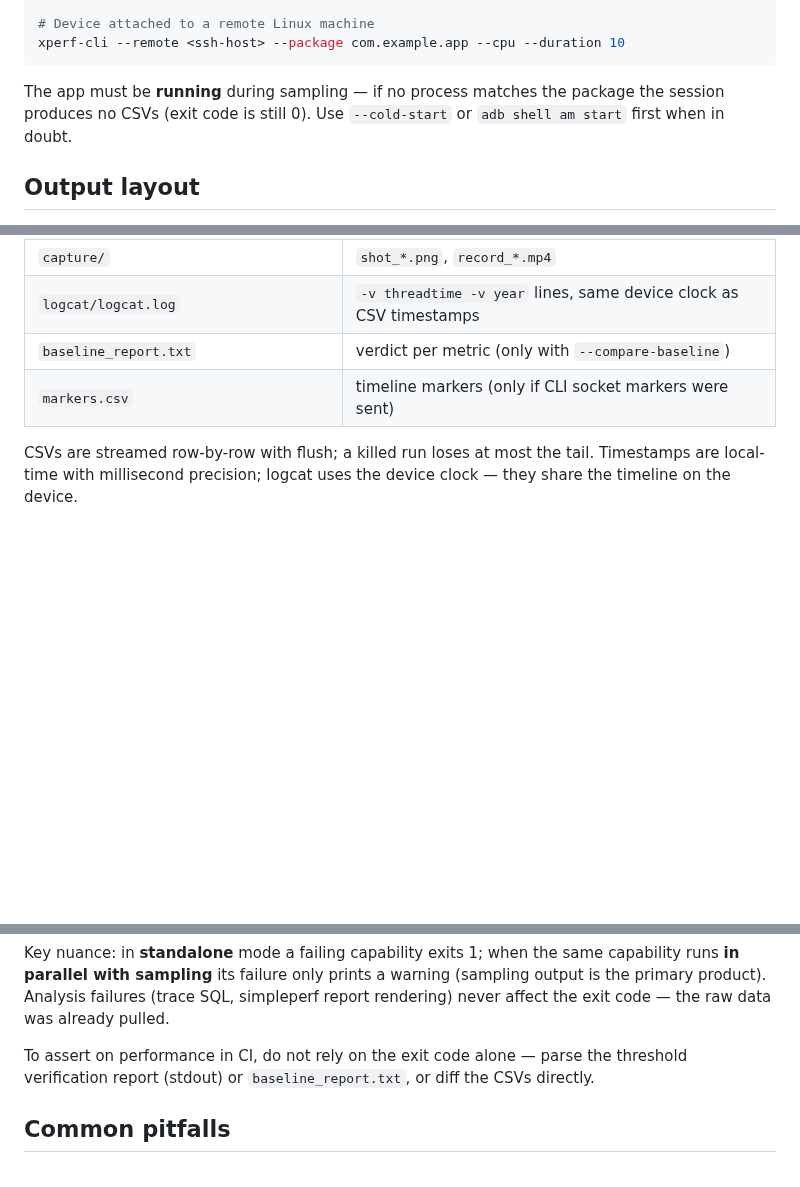
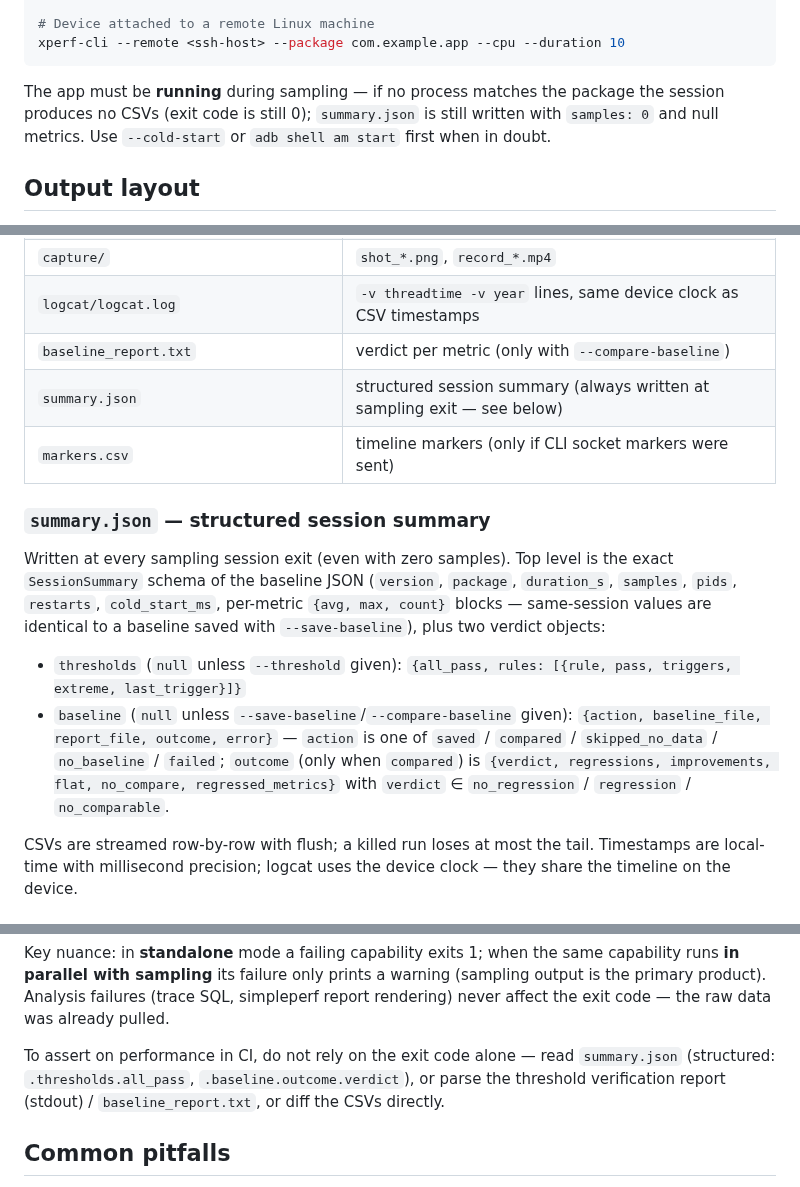
Before and after one commit to HanYunChenLuo/xtools, a Markdown page: AGENTS.md, 3 parts joined by grey strips. GitHub-like rendering; blank space fills up the shorter version.

Commit message:
docs: summary.json 输出契约（AGENTS/SKILL/CLAUDE）

````diff
--- a/AGENTS.md
+++ b/AGENTS.md
@@ -64,8 +64,9 @@ xperf-cli --remote <ssh-host> --package com.example.app --cpu --duration 10
 ```
 
 The app must be **running** during sampling — if no process matches the
-package the session produces no CSVs (exit code is still 0). Use
-`--cold-start` or `adb shell am start` first when in doubt.
+package the session produces no CSVs (exit code is still 0); `summary.json`
+is still written with `samples: 0` and null metrics. Use `--cold-start` or
+`adb shell am start` first when in doubt.
 
 ## Output layout
 
@@ -91,7 +92,25 @@ on stdout as `Created timestamp directory: ...`; or take the newest dir under
 | `capture/` | `shot_*.png`, `record_*.mp4` |
 | `logcat/logcat.log` | `-v threadtime -v year` lines, same device clock as CSV timestamps |
 | `baseline_report.txt` | verdict per metric (only with `--compare-baseline`) |
+| `summary.json` | structured session summary (always written at sampling exit — see below) |
 | `markers.csv` | timeline markers (only if CLI socket markers were sent) |
+
+### `summary.json` — structured session summary
+
+Written at every sampling session exit (even with zero samples). Top level is
+the exact `SessionSummary` schema of the baseline JSON (`version`, `package`,
+`duration_s`, `samples`, `pids`, `restarts`, `cold_start_ms`, per-metric
+`{avg, max, count}` blocks — same-session values are identical to a baseline
+saved with `--save-baseline`), plus two verdict objects:
+
+- `thresholds` (`null` unless `--threshold` given):
+  `{all_pass, rules: [{rule, pass, triggers, extreme, last_trigger}]}`
+- `baseline` (`null` unless `--save-baseline`/`--compare-baseline` given):
+  `{action, baseline_file, report_file, outcome, error}` — `action` is one of
+  `saved` / `compared` / `skipped_no_data` / `no_baseline` / `failed`; `outcome`
+  (only when `compared`) is `{verdict, regressions, improvements, flat,
+  no_compare, regressed_metrics}` with `verdict` ∈ `no_regression` /
+  `regression` / `no_comparable`.
 
 CSVs are streamed row-by-row with flush; a killed run loses at most the tail.
 Timestamps are local-time with millisecond precision; logcat uses the device
@@ -111,9 +130,10 @@ capability runs **in parallel with sampling** its failure only prints a warning
 simpleperf report rendering) never affect the exit code — the raw data was
 already pulled.
 
-To assert on performance in CI, do not rely on the exit code alone — parse the
-threshold verification report (stdout) or `baseline_report.txt`, or diff the
-CSVs directly.
+To assert on performance in CI, do not rely on the exit code alone — read
+`summary.json` (structured: `.thresholds.all_pass`, `.baseline.outcome.verdict`),
+or parse the threshold verification report (stdout) / `baseline_report.txt`,
+or diff the CSVs directly.
 
 ## Common pitfalls
 
````
Also changed, not shown: CLAUDE.md (+3 -0 lines), skills/xperf/SKILL.md (+5 -2 lines).
